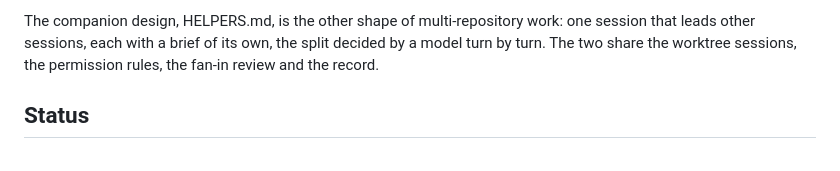
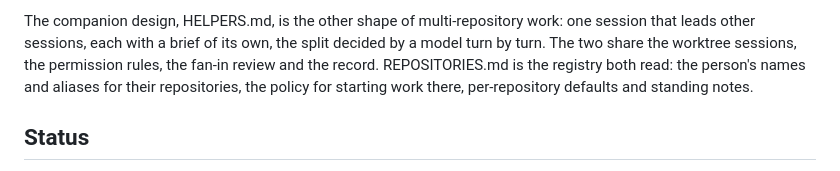
Before and after one commit to lpg05021031/Pilcrow, a Markdown page: DISPATCH.md, the part around the change. Rendered like a GitHub page.

```diff
--- a/DISPATCH.md
+++ b/DISPATCH.md
@@ -12,7 +12,9 @@ that ties them together, and the two screens that show it.
 
 The companion design, HELPERS.md, is the other shape of multi-repository work: one session that leads
 other sessions, each with a brief of its own, the split decided by a model turn by turn. The two share
-the worktree sessions, the permission rules, the fan-in review and the record.
+the worktree sessions, the permission rules, the fan-in review and the record. REPOSITORIES.md is the
+registry both read: the person's names and aliases for their repositories, the policy for starting work
+there, per-repository defaults and standing notes.
 
 ## Status
 
```
Also changed, not shown: HELPERS.md (+17 -13 lines), REPOSITORIES.md (added, +150 -0 lines).
